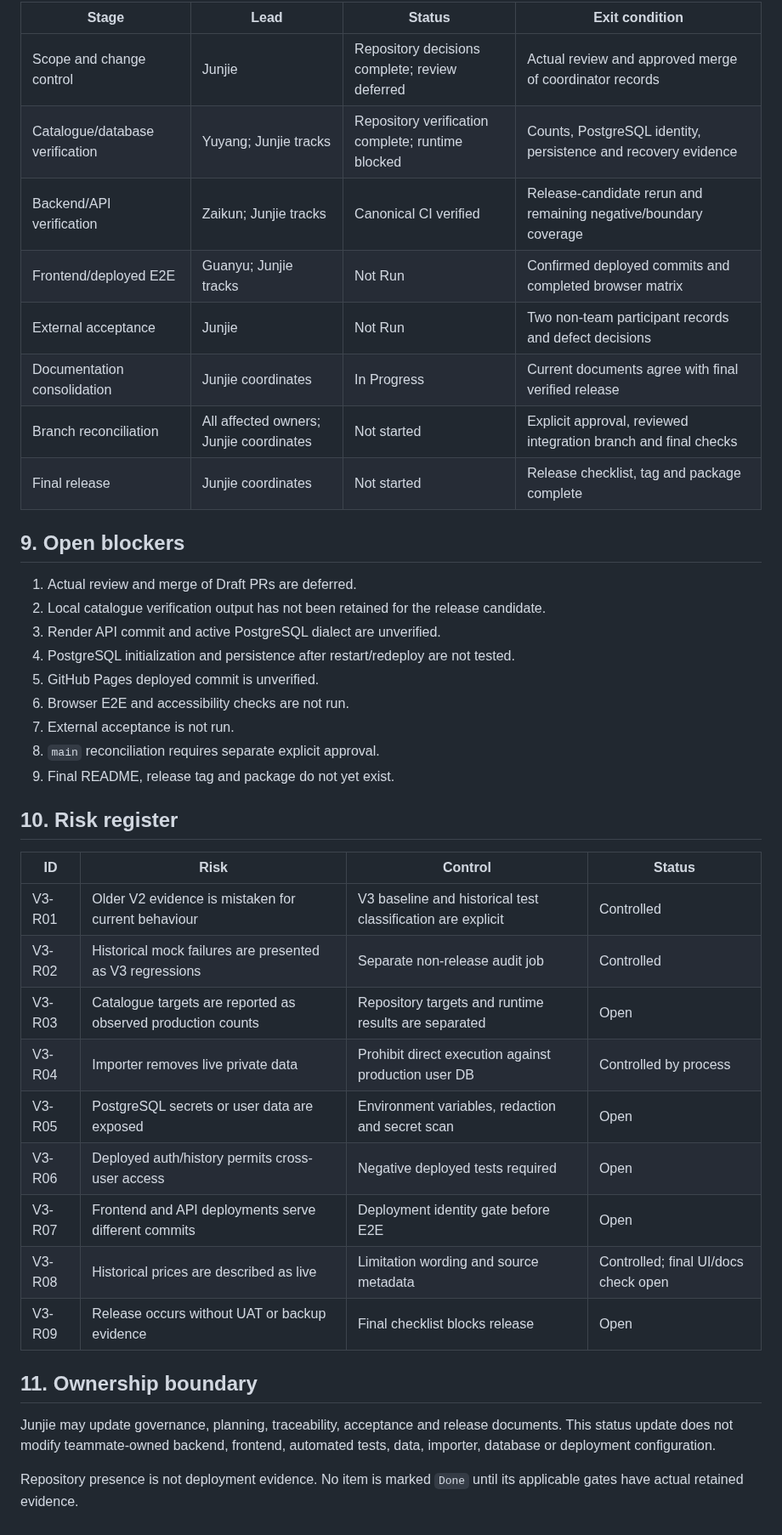
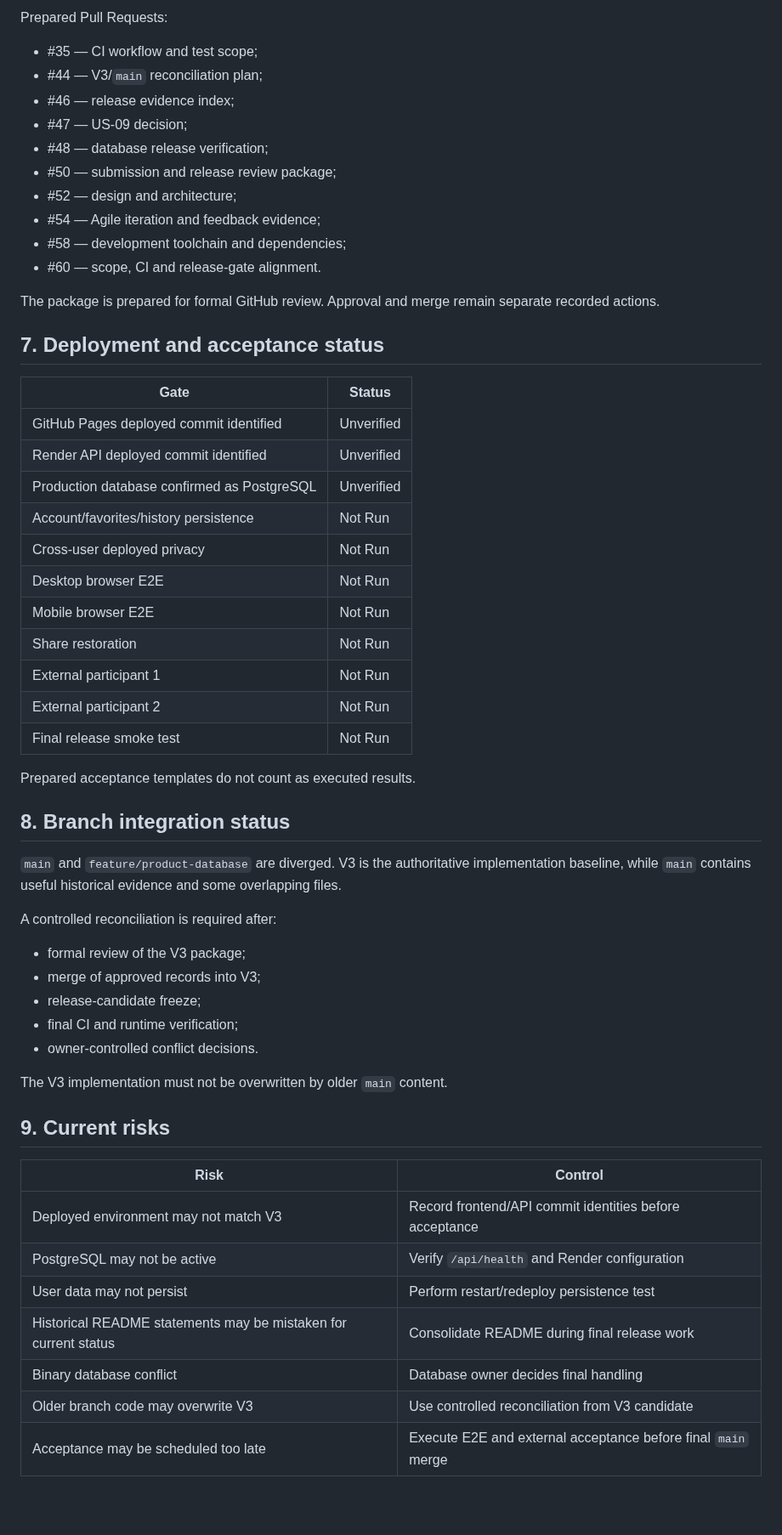
Before and after one commit to Chu-Junjie/CP3407-PROJECT, a Markdown page: docs/project-status.md, the part around one of its changes. Shown at 85% size. Rendered like a GitHub page; blank space fills up the shorter version.

Commit message:
docs: prepare submission-ready project status

```diff
--- a/docs/project-status.md
+++ b/docs/project-status.md
@@ -141,43 +105,60 @@ Operational restriction:
 
-| Stage | Lead | Status | Exit condition |
-|---|---|---|---|
-| Scope and change control | Junjie | Repository decisions complete; review deferred | Actual review and approved merge of coordinator records |
-| Catalogue/database verification | Yuyang; Junjie tracks | Repository verification complete; runtime blocked | Counts, PostgreSQL identity, persistence and recovery evidence |
-| Backend/API verification | Zaikun; Junjie tracks | Canonical CI verified | Release-candidate rerun and remaining negative/boundary coverage |
-| Frontend/deployed E2E | Guanyu; Junjie tracks | Not Run | Confirmed deployed commits and completed browser matrix |
-| External acceptance | Junjie | Not Run | Two non-team participant records and defect decisions |
-| Documentation consolidation | Junjie coordinates | In Progress | Current documents agree with final verified release |
-| Branch reconciliation | All affected owners; Junjie coordinates | Not started | Explicit approval, reviewed integration branch and final checks |
-| Final release | Junjie coordinates | Not started | Release checklist, tag and package complete |
+Prepared Pull Requests:
 
-## 9. Open blockers
+- #35 — CI workflow and test scope;
+- #44 — V3/`main` reconciliation plan;
+- #46 — release evidence index;
+- #47 — US-09 decision;
+- #48 — database release verification;
+- #50 — submission and release review package;
+- #52 — design and architecture;
+- #54 — Agile iteration and feedback evidence;
+- #58 — development toolchain and dependencies;
+- #60 — scope, CI and release-gate alignment.
 
-1. Actual review and merge of Draft PRs are deferred.
-2. Local catalogue verification output has not been retained for the release candidate.
-3. Render API commit and active PostgreSQL dialect are unverified.
-4. PostgreSQL initialization and persistence after restart/redeploy are not tested.
-5. GitHub Pages deployed commit is unverified.
-6. Browser E2E and accessibility checks are not run.
-7. External acceptance is not run.
-8. `main` reconciliation requires separate explicit approval.
-9. Final README, release tag and package do not yet exist.
+The package is prepared for formal GitHub review. Approval and merge remain separate recorded actions.
 
-## 10. Risk register
+## 7. Deployment and acceptance status
 
-| ID | Risk | Control | Status |
-|---|---|---|---|
-| V3-R01 | Older V2 evidence is mistaken for current behaviour | V3 baseline and historical test classification are explicit | Controlled |
-| V3-R02 | Historical mock failures are presented as V3 regressions | Separate non-release audit job | Controlled |
-| V3-R03 | Catalogue targets are reported as observed production counts | Repository targets and runtime results are separated | Open |
-| V3-R04 | Importer removes live private data | Prohibit direct execution against production user DB | Controlled by process |
-| V3-R05 | PostgreSQL secrets or user data are exposed | Environment variables, redaction and secret scan | Open |
-| V3-R06 | Deployed auth/history permits cross-user access | Negative deployed tests required | Open |
-| V3-R07 | Frontend and API deployments serve different commits | Deployment identity gate before E2E | Open |
-| V3-R08 | Historical prices are described as live | Limitation wording and source metadata | Controlled; final UI/docs check open |
-| V3-R09 | Release occurs without UAT or backup evidence | Final checklist blocks release | Open |
+| Gate | Status |
+|---|---|
+| GitHub Pages deployed commit identified | Unverified |
+| Render API deployed commit identified | Unverified |
+| Production database confirmed as PostgreSQL | Unverified |
+| Account/favorites/history persistence | Not Run |
+| Cross-user deployed privacy | Not Run |
+| Desktop browser E2E | Not Run |
+| Mobile browser E2E | Not Run |
+| Share restoration | Not Run |
+| External participant 1 | Not Run |
+| External participant 2 | Not Run |
+| Final release smoke test | Not Run |
 
-## 11. Ownership boundary
+Prepared acceptance templates do not count as executed results.
 
-Junjie may update governance, planning, traceability, acceptance and release documents. This status update does not modify teammate-owned backend, frontend, automated tests, data, importer, database or deployment configuration.
+## 8. Branch integration status
 
-Repository presence is not deployment evidence. No item is marked `Done` until its applicable gates have actual retained evidence.
+`main` and `feature/product-database` are diverged. V3 is the authoritative implementation baseline, while `main` contains useful historical evidence and some overlapping files.
+
+A controlled reconciliation is required after:
+
+- formal review of the V3 package;
+- merge of approved records into V3;
+- release-candidate freeze;
+- final CI and runtime verification;
+- owner-controlled conflict decisions.
+
+The V3 implementation must not be overwritten by older `main` content.
+
+## 9. Current risks
+
+| Risk | Control |
+|---|---|
+| Deployed environment may not match V3 | Record frontend/API commit identities before acceptance |
+| PostgreSQL may not be active | Verify `/api/health` and Render configuration |
+| User data may not persist | Perform restart/redeploy persistence test |
+| Historical README statements may be mistaken for current status | Consolidate README during final release work |
+| Binary database conflict | Database owner decides final handling |
+| Older branch code may overwrite V3 | Use controlled reconciliation from V3 candidate |
+| Acceptance may be scheduled too late | Execute E2E and external acceptance before final `main` merge |
+
```
Also changed, not shown: other parts of docs/project-status.md (+93 -108 lines).
